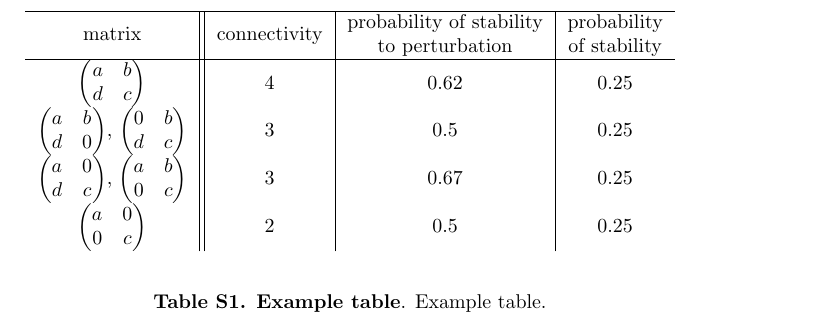
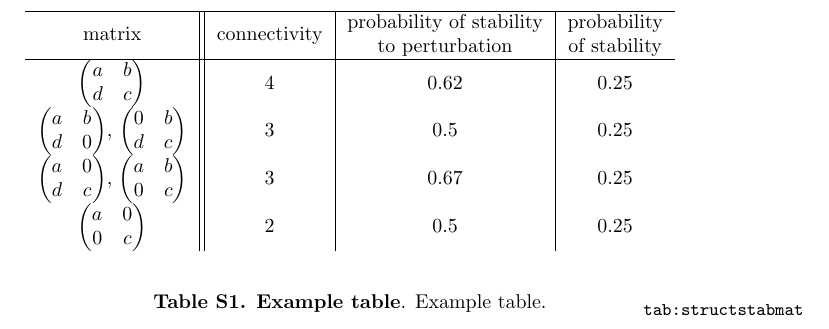
Before and after one commit to cameronraysmith/ige, a LaTeX document (paper.tex, which reads header.tex): part of page 4 of 4, cut so that both start at the same text. Compiled offline with pdfLaTeX.

Commit message:
add code to print labels

```diff
--- a/header.tex
+++ b/header.tex
@@ -78,6 +78,9 @@ urlcolor=[rgb]{.09 .29 .54}}
 \usepackage{amsthm}
 \usepackage{bibunits}
 
+% http://goo.gl/GSA6bP
+\usepackage[inline]{showlabels}
+
 % hyperref with bibunits
 % http://tex.stackexchange.com/a/101495/6784
 
```
